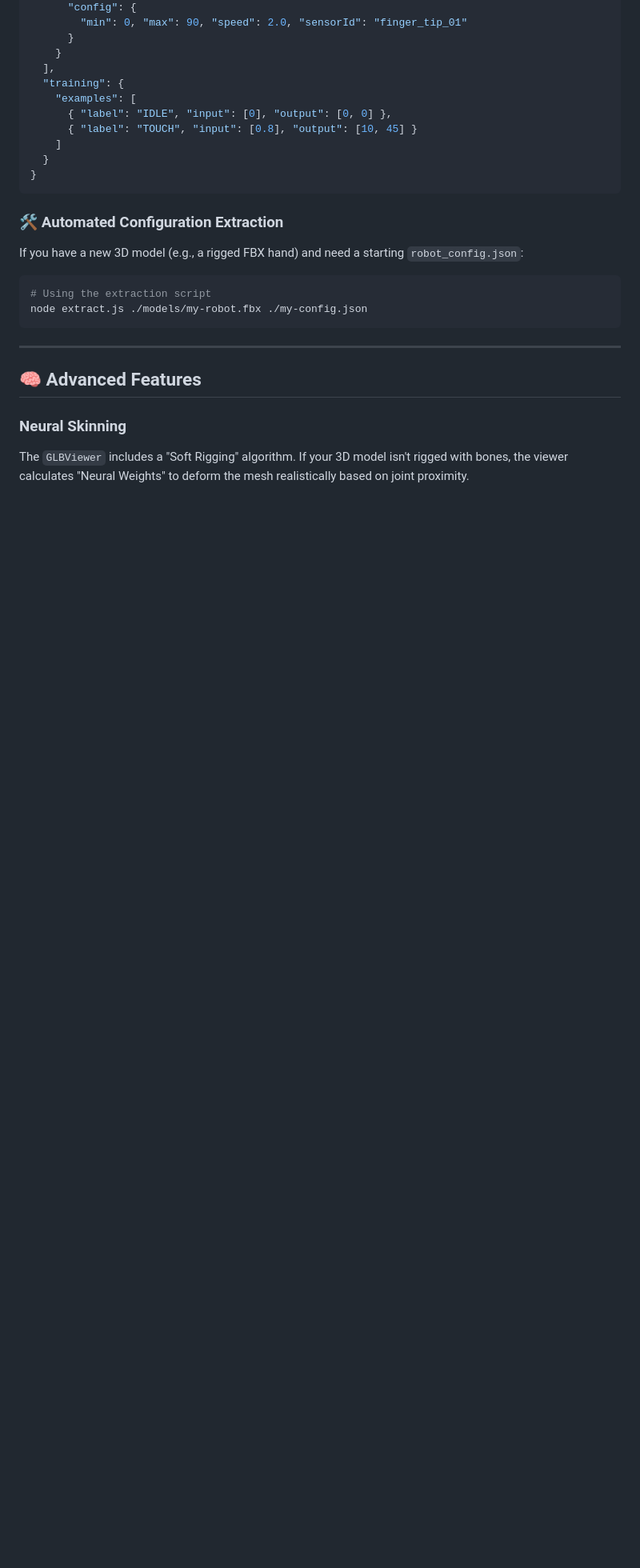
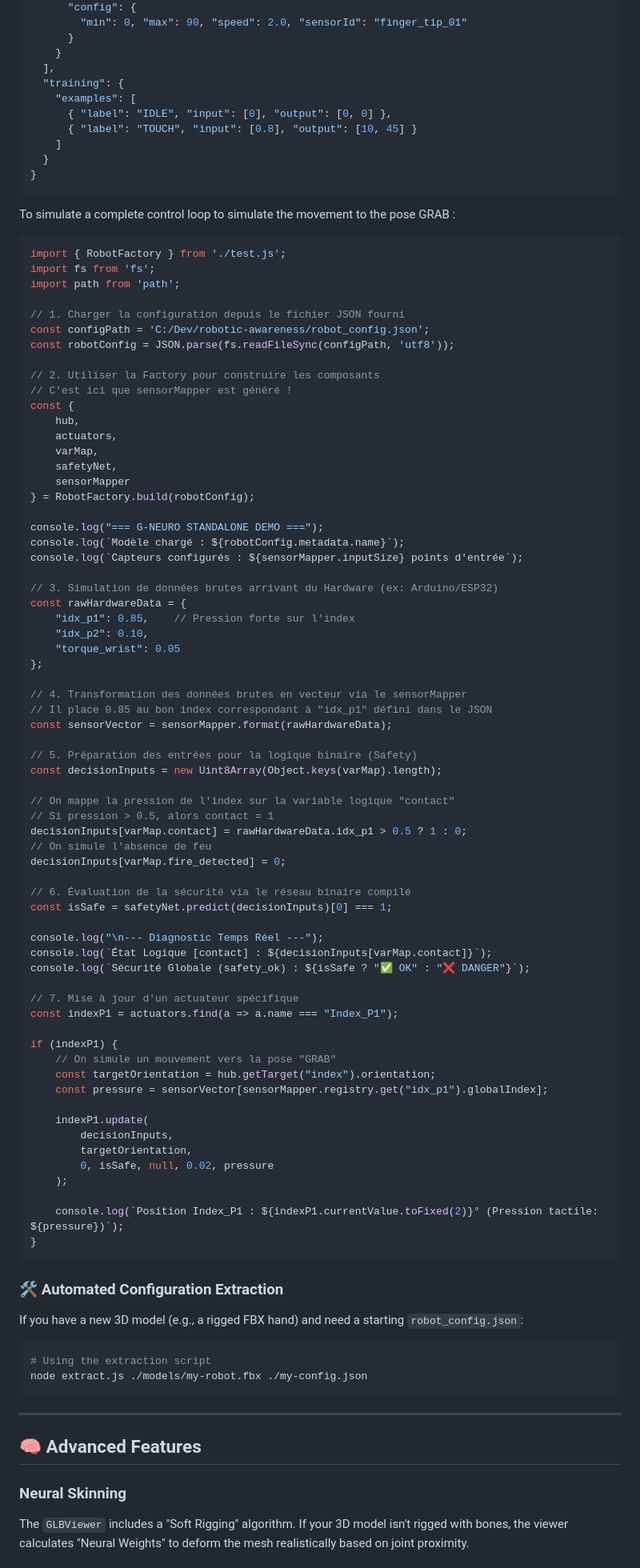
Before and after one commit to anonympins/robotic-awareness, a Markdown page: README.md, the part around one of its changes. Shown at 80% size. Rendered like a GitHub page; blank space fills up the shorter version.

Commit message:
readme grab

````diff
--- a/README.md
+++ b/README.md
@@ -194,6 +122,75 @@ This file defines the physical structure, the bitwise logic for safety, and the
 }
 ```
 
+To simulate a complete control loop to simulate the movement to the pose GRAB :
+```javascript
+import { RobotFactory } from './test.js';
+import fs from 'fs';
+import path from 'path';
+
+// 1. Charger la configuration depuis le fichier JSON fourni
+const configPath = 'C:/Dev/robotic-awareness/robot_config.json';
+const robotConfig = JSON.parse(fs.readFileSync(configPath, 'utf8'));
+
+// 2. Utiliser la Factory pour construire les composants
+// C'est ici que sensorMapper est généré !
+const {
+    hub,
+    actuators,
+    varMap,
+    safetyNet,
+    sensorMapper
+} = RobotFactory.build(robotConfig);
+
+console.log("=== G-NEURO STANDALONE DEMO ===");
+console.log(`Modèle chargé : ${robotConfig.metadata.name}`);
+console.log(`Capteurs configurés : ${sensorMapper.inputSize} points d'entrée`);
+
+// 3. Simulation de données brutes arrivant du Hardware (ex: Arduino/ESP32)
+const rawHardwareData = {
+    "idx_p1": 0.85,    // Pression forte sur l'index
+    "idx_p2": 0.10,
+    "torque_wrist": 0.05
+};
+
+// 4. Transformation des données brutes en vecteur via le sensorMapper
+// Il place 0.85 au bon index correspondant à "idx_p1" défini dans le JSON
+const sensorVector = sensorMapper.format(rawHardwareData);
+
+// 5. Préparation des entrées pour la logique binaire (Safety)
+const decisionInputs = new Uint8Array(Object.keys(varMap).length);
+
+// On mappe la pression de l'index sur la variable logique "contact"
+// Si pression > 0.5, alors contact = 1
+decisionInputs[varMap.contact] = rawHardwareData.idx_p1 > 0.5 ? 1 : 0;
+// On simule l'absence de feu
+decisionInputs[varMap.fire_detected] = 0;
+
+// 6. Évaluation de la sécurité via le réseau binaire compilé
+const isSafe = safetyNet.predict(decisionInputs)[0] === 1;
+
+console.log("\n--- Diagnostic Temps Réel ---");
+console.log(`État Logique [contact] : ${decisionInputs[varMap.contact]}`);
+console.log(`Sécurité Globale (safety_ok) : ${isSafe ? "✅ OK" : "❌ DANGER"}`);
+
+// 7. Mise à jour d'un actuateur spécifique
+const indexP1 = actuators.find(a => a.name === "Index_P1");
+
+if (indexP1) {
+    // On simule un mouvement vers la pose "GRAB"
+    const targetOrientation = hub.getTarget("index").orientation;
+    const pressure = sensorVector[sensorMapper.registry.get("idx_p1").globalIndex];
+
+    indexP1.update(
+        decisionInputs,
+        targetOrientation,
+        0, isSafe, null, 0.02, pressure
+    );
+
+    console.log(`Position Index_P1 : ${indexP1.currentValue.toFixed(2)}° (Pression tactile: ${pressure})`);
+}
+```
+
 ### 🛠 Automated Configuration Extraction
 If you have a new 3D model (e.g., a rigged FBX hand) and need a starting `robot_config.json`:
 
````
Also changed, not shown: other parts of README.md (+0 -72 lines).
